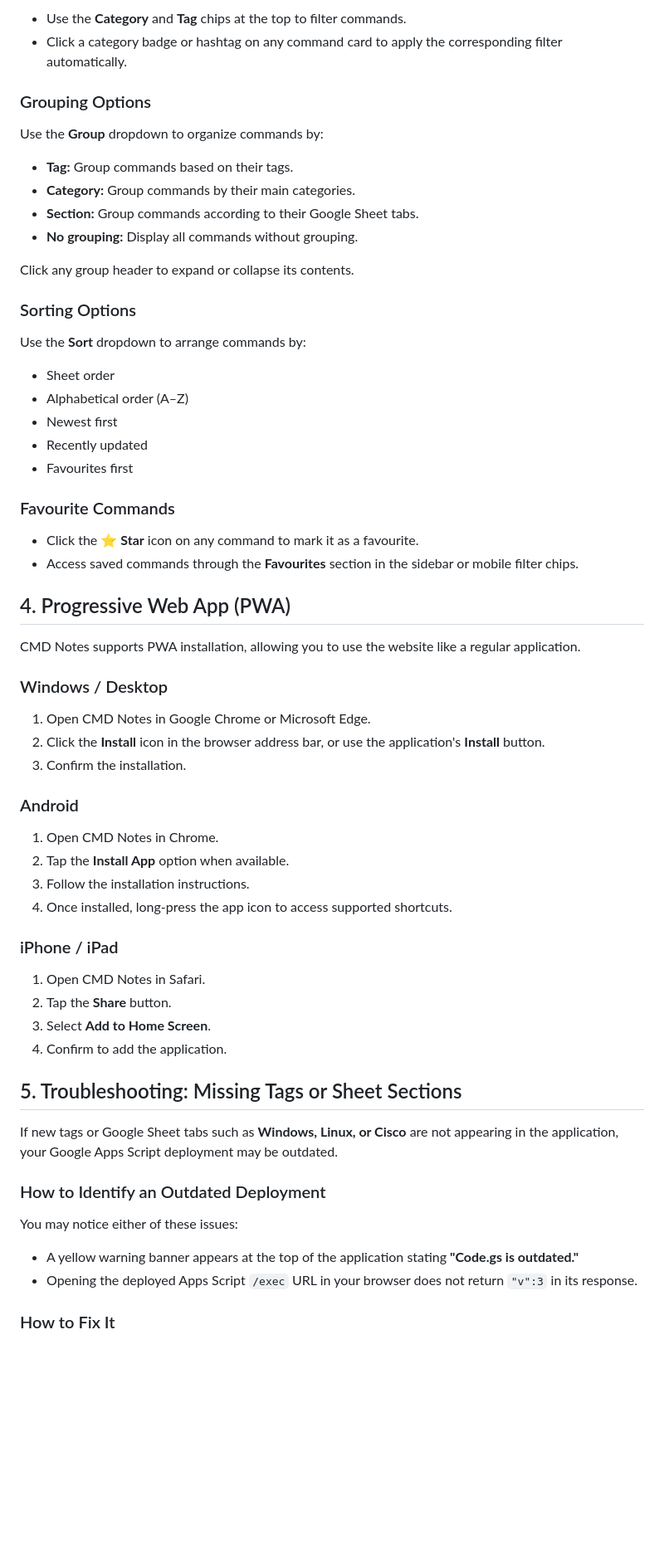
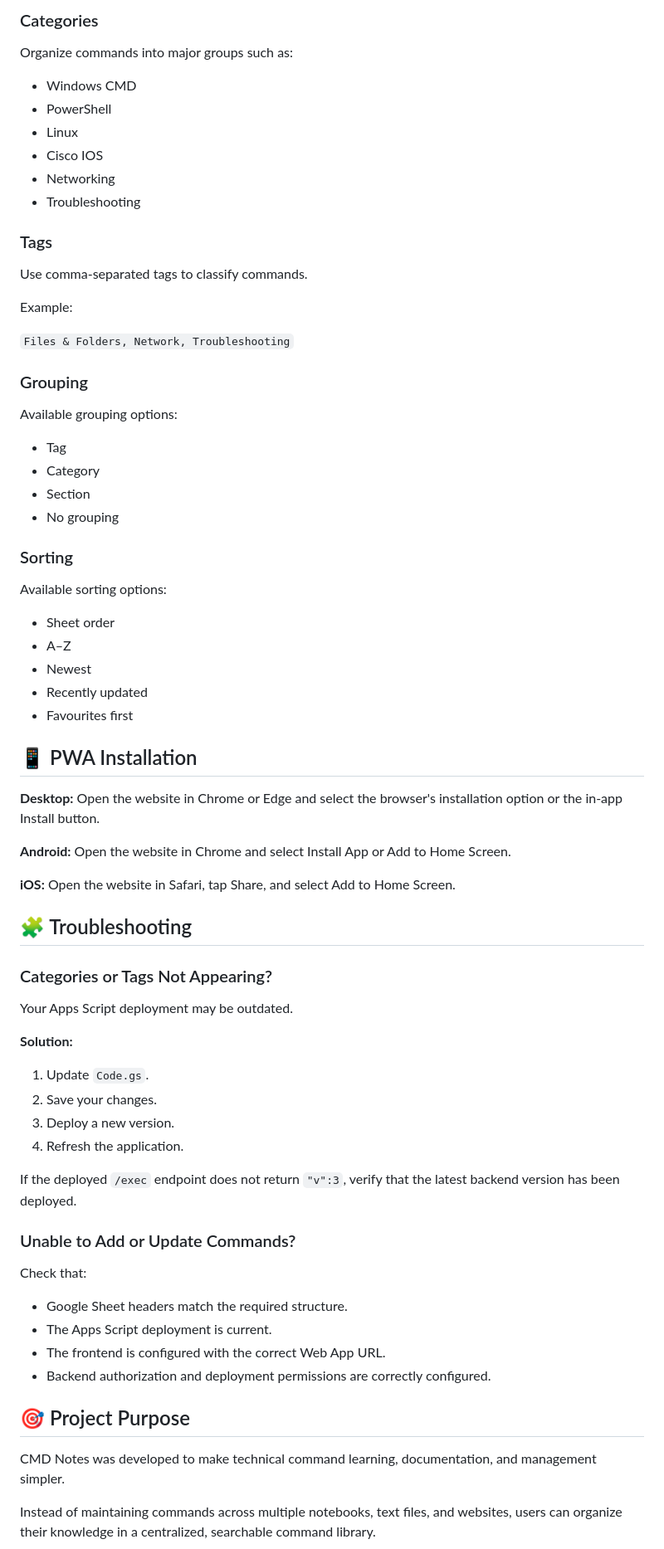
Before and after one commit to PraveenKumarmsk/cmdnotes, a Markdown page: README.md, the part around one of its changes. Shown at 83% size. GitHub-like rendering; blank space fills up the shorter version.

Commit message:
Revise README for CMD Notes v2
Updated README to enhance clarity and organization of CMD Notes v2 features, setup instructions, and troubleshooting steps.

```diff
--- a/README.md
+++ b/README.md
@@ -68,67 +136,77 @@ CMD Notes provides several features to organize and manage commands efficiently.
 
-- Use the **Category** and **Tag** chips at the top to filter commands.
-- Click a category badge or hashtag on any command card to apply the corresponding filter automatically.
+### Categories
 
-### Grouping Options
+Organize commands into major groups such as:
 
-Use the **Group** dropdown to organize commands by:
+- Windows CMD
+- PowerShell
+- Linux
+- Cisco IOS
+- Networking
+- Troubleshooting
 
-- **Tag:** Group commands based on their tags.
-- **Category:** Group commands by their main categories.
-- **Section:** Group commands according to their Google Sheet tabs.
-- **No grouping:** Display all commands without grouping.
+### Tags
 
-Click any group header to expand or collapse its contents.
+Use comma-separated tags to classify commands.
 
-### Sorting Options
+Example:
 
-Use the **Sort** dropdown to arrange commands by:
+`Files & Folders, Network, Troubleshooting`
+
+### Grouping
+
+Available grouping options:
+
+- Tag
+- Category
+- Section
+- No grouping
+
+### Sorting
+
+Available sorting options:
 
 - Sheet order
-- Alphabetical order (A–Z)
-- Newest first
+- A–Z
+- Newest
 - Recently updated
 - Favourites first
 
-### Favourite Commands
+## 📱 PWA Installation
 
-- Click the **⭐ Star** icon on any command to mark it as a favourite.
-- Access saved commands through the **Favourites** section in the sidebar or mobile filter chips.
+**Desktop:** Open the website in Chrome or Edge and select the browser's installation option or the in-app Install button.
 
-## 4. Progressive Web App (PWA)
+**Android:** Open the website in Chrome and select Install App or Add to Home Screen.
 
-CMD Notes supports PWA installation, allowing you to use the website like a regular application.
+**iOS:** Open the website in Safari, tap Share, and select Add to Home Screen.
 
-### Windows / Desktop
+## 🧩 Troubleshooting
 
-1. Open CMD Notes in Google Chrome or Microsoft Edge.
-2. Click the **Install** icon in the browser address bar, or use the application's **Install** button.
-3. Confirm the installation.
+### Categories or Tags Not Appearing?
 
-### Android
+Your Apps Script deployment may be outdated.
 
-1. Open CMD Notes in Chrome.
-2. Tap the **Install App** option when available.
-3. Follow the installation instructions.
-4. Once installed, long-press the app icon to access supported shortcuts.
+**Solution:**
 
-### iPhone / iPad
+1. Update `Code.gs`.
+2. Save your changes.
+3. Deploy a new version.
+4. Refresh the application.
 
-1. Open CMD Notes in Safari.
-2. Tap the **Share** button.
-3. Select **Add to Home Screen**.
-4. Confirm to add the application.
+If the deployed `/exec` endpoint does not return `"v":3`, verify that the latest backend version has been deployed.
 
-## 5. Troubleshooting: Missing Tags or Sheet Sections
+### Unable to Add or Update Commands?
 
-If new tags or Google Sheet tabs such as **Windows, Linux, or Cisco** are not appearing in the application, your Google Apps Script deployment may be outdated.
+Check that:
 
-### How to Identify an Outdated Deployment
+- Google Sheet headers match the required structure.
+- The Apps Script deployment is current.
+- The frontend is configured with the correct Web App URL.
+- Backend authorization and deployment permissions are correctly configured.
 
-You may notice either of these issues:
+## 🎯 Project Purpose
 
-- A yellow warning banner appears at the top of the application stating **"Code.gs is outdated."**
-- Opening the deployed Apps Script `/exec` URL in your browser does not return `"v":3` in its response.
+CMD Notes was developed to make technical command learning, documentation, and management simpler.
 
-### How to Fix It
+Instead of maintaining commands across multiple notebooks, text files, and websites, users can organize their knowledge in a centralized, searchable command library.
 
```
Also changed, not shown: other parts of README.md (+115 -78 lines).
